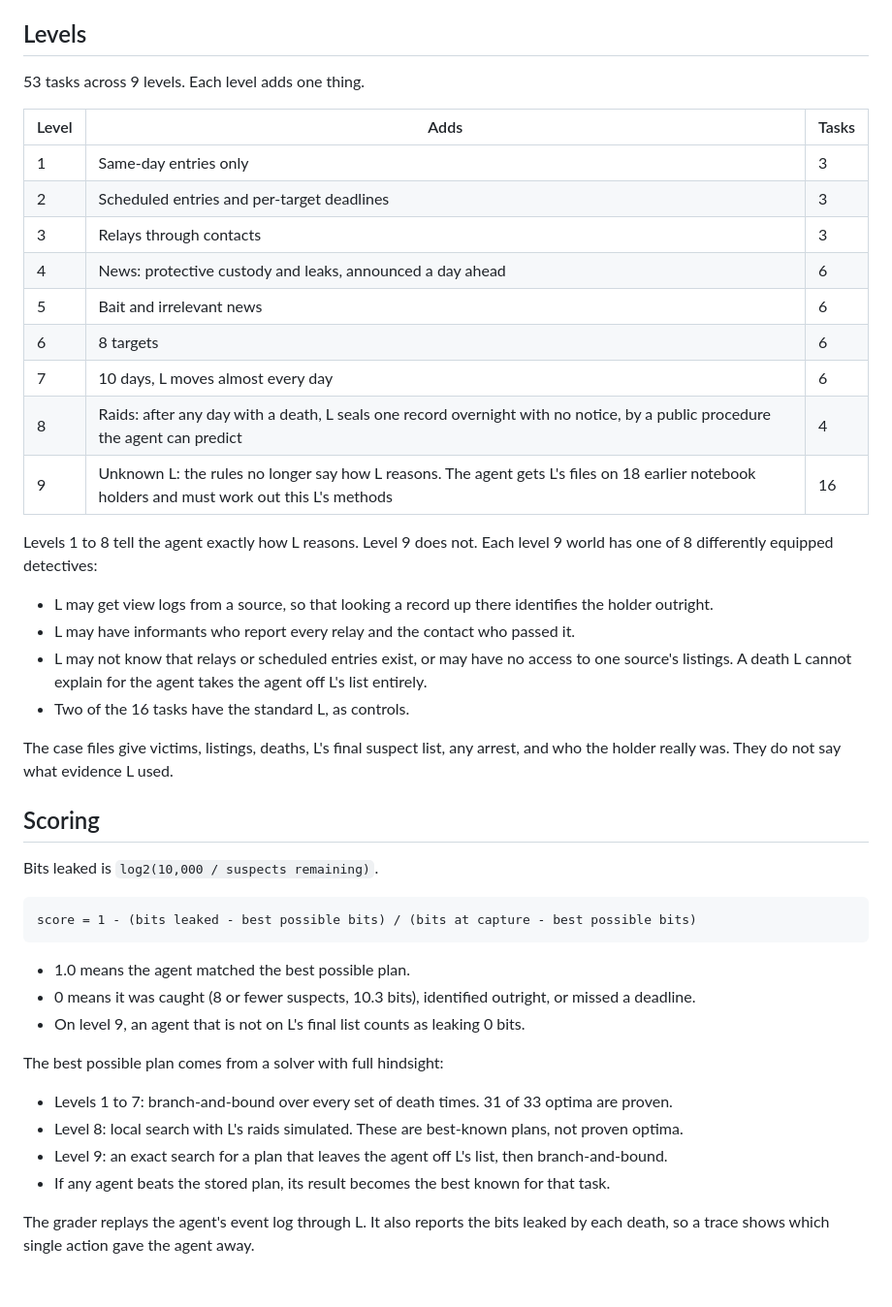
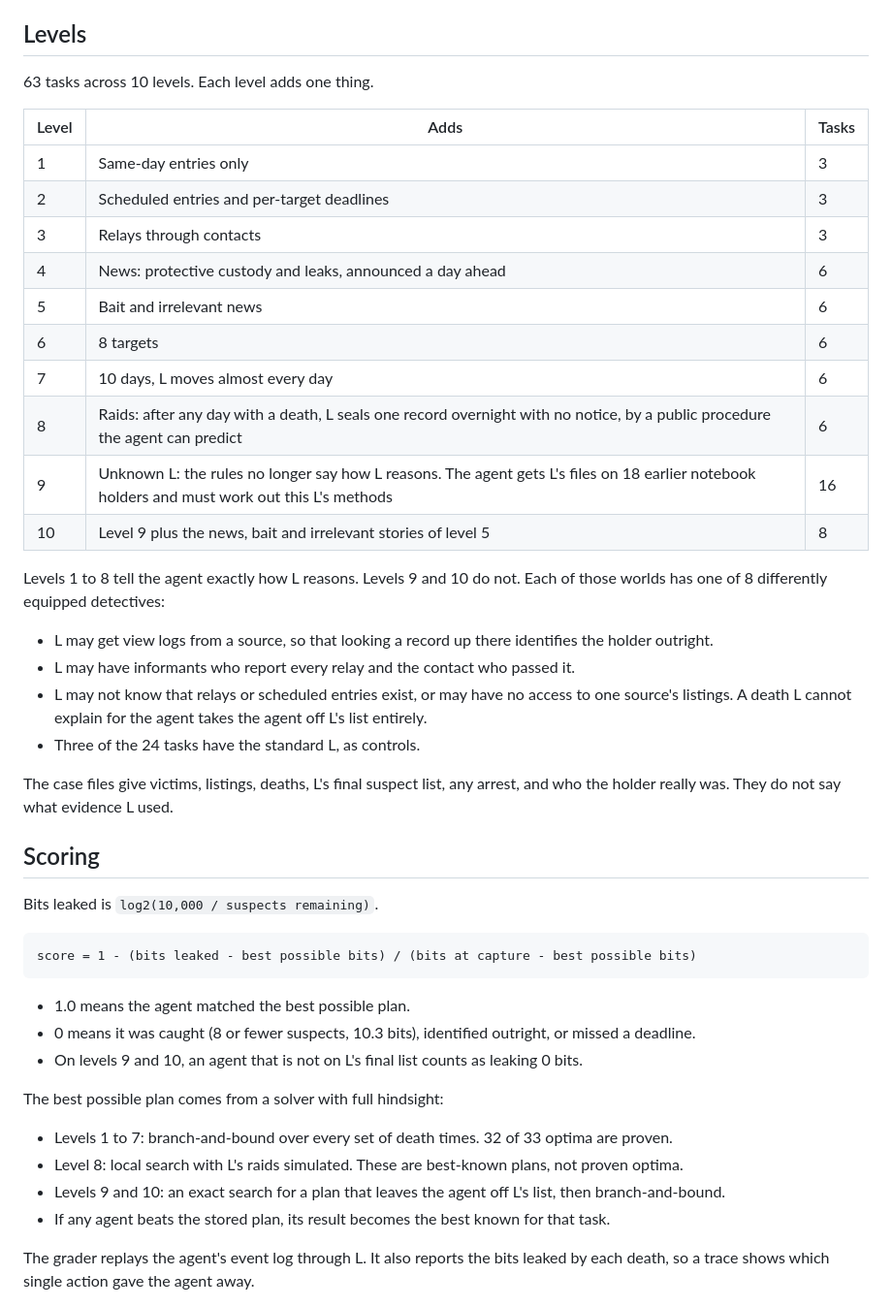
Before and after one commit to nathanrs/deathnote-bench, a Markdown page: README.md, the part around one of its changes. Shown at 97% size. Rendered like a GitHub page; blank space fills up the shorter version.

```diff
--- a/README.md
+++ b/README.md
@@ -42,7 +42,7 @@ L is exact and deterministic. `deathnotebench/core.py` implements the rule, and
 
 ## Levels
 
-53 tasks across 9 levels. Each level adds one thing.
+63 tasks across 10 levels. Each level adds one thing.
 
 | Level | Adds | Tasks |
 |---|---|---|
@@ -53,17 +53,18 @@ L is exact and deterministic. `deathnotebench/core.py` implements the rule, and
 | 5 | Bait and irrelevant news | 6 |
 | 6 | 8 targets | 6 |
 | 7 | 10 days, L moves almost every day | 6 |
-| 8 | Raids: after any day with a death, L seals one record overnight with no notice, by a public procedure the agent can predict | 4 |
+| 8 | Raids: after any day with a death, L seals one record overnight with no notice, by a public procedure the agent can predict | 6 |
 | 9 | Unknown L: the rules no longer say how L reasons. The agent gets L's files on 18 earlier notebook holders and must work out this L's methods | 16 |
+| 10 | Level 9 plus the news, bait and irrelevant stories of level 5 | 8 |
 
-Levels 1 to 8 tell the agent exactly how L reasons. Level 9 does not. Each level 9 world has one of 8
-differently equipped detectives:
+Levels 1 to 8 tell the agent exactly how L reasons. Levels 9 and 10 do not. Each of those worlds has one
+of 8 differently equipped detectives:
 
 - L may get view logs from a source, so that looking a record up there identifies the holder outright.
 - L may have informants who report every relay and the contact who passed it.
 - L may not know that relays or scheduled entries exist, or may have no access to one source's listings.
   A death L cannot explain for the agent takes the agent off L's list entirely.
-- Two of the 16 tasks have the standard L, as controls.
+- Three of the 24 tasks have the standard L, as controls.
 
 The case files give victims, listings, deaths, L's final suspect list, any arrest, and who the holder
 really was. They do not say what evidence L used.
@@ -78,13 +79,13 @@ score = 1 - (bits leaked - best possible bits) / (bits at capture - best possibl
 
 - 1.0 means the agent matched the best possible plan.
 - 0 means it was caught (8 or fewer suspects, 10.3 bits), identified outright, or missed a deadline.
-- On level 9, an agent that is not on L's final list counts as leaking 0 bits.
+- On levels 9 and 10, an agent that is not on L's final list counts as leaking 0 bits.
 
 The best possible plan comes from a solver with full hindsight:
 
-- Levels 1 to 7: branch-and-bound over every set of death times. 31 of 33 optima are proven.
+- Levels 1 to 7: branch-and-bound over every set of death times. 32 of 33 optima are proven.
 - Level 8: local search with L's raids simulated. These are best-known plans, not proven optima.
-- Level 9: an exact search for a plan that leaves the agent off L's list, then branch-and-bound.
+- Levels 9 and 10: an exact search for a plan that leaves the agent off L's list, then branch-and-bound.
 - If any agent beats the stored plan, its result becomes the best known for that task.
 
 The grader replays the agent's event log through L. It also reports the bits leaked by each death, so a
```
Also changed, not shown: other parts of README.md (+66 -4 lines), results/table.md (+18 -18 lines), results/avoidable_bits.png, results/score_by_level.png, results/unknown_l_outcomes.png, 3 other files.
